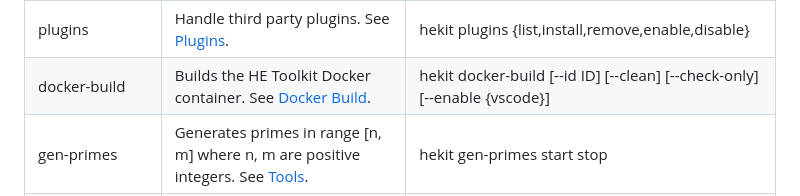
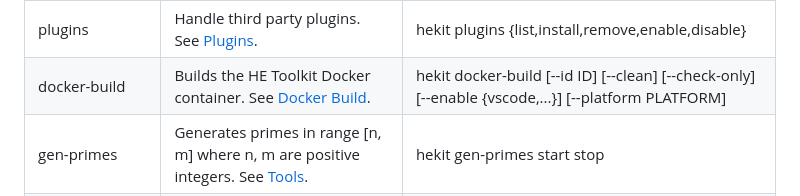
Before and after one commit to intel/he-toolkit, a Markdown page: kit/README.md, the part around the change. GitHub-like rendering.

Commit message:
Add option to docker-build command doc

```diff
--- a/kit/README.md
+++ b/kit/README.md
@@ -45,7 +45,7 @@ each command.
 | check-dependencies | Checks system dependencies. | hekit check-dependencies dependencies-file
 | new | Create a new project. | hekit new [--directory DIRECTORY] [--based-on {logistic-regression,psi,secure-query}] name|
 | plugins | Handle third party plugins. See [Plugins](./PLUGINS.md). | hekit plugins {list,install,remove,enable,disable}
-| docker-build | Builds the HE Toolkit Docker container. See [Docker Build](../docker/README.md). | hekit docker-build [--id ID] [--clean] [--check-only] [--enable {vscode}]
+| docker-build | Builds the HE Toolkit Docker container. See [Docker Build](../docker/README.md). | hekit docker-build [--id ID] [--clean] [--check-only] [--enable {vscode,...}] [--platform PLATFORM]
 | gen-primes | Generates primes in range [n, m] where n, m are positive integers. See [Tools](./tools/README.md). | hekit gen-primes start stop
 | algebras  | Generates ZZ_p[x]/phi(X) algebras. . See [Tools](./tools/README.md). | hekit algebras [-p P] [-d D] [--no-corrected] [--no-header]
 
```
